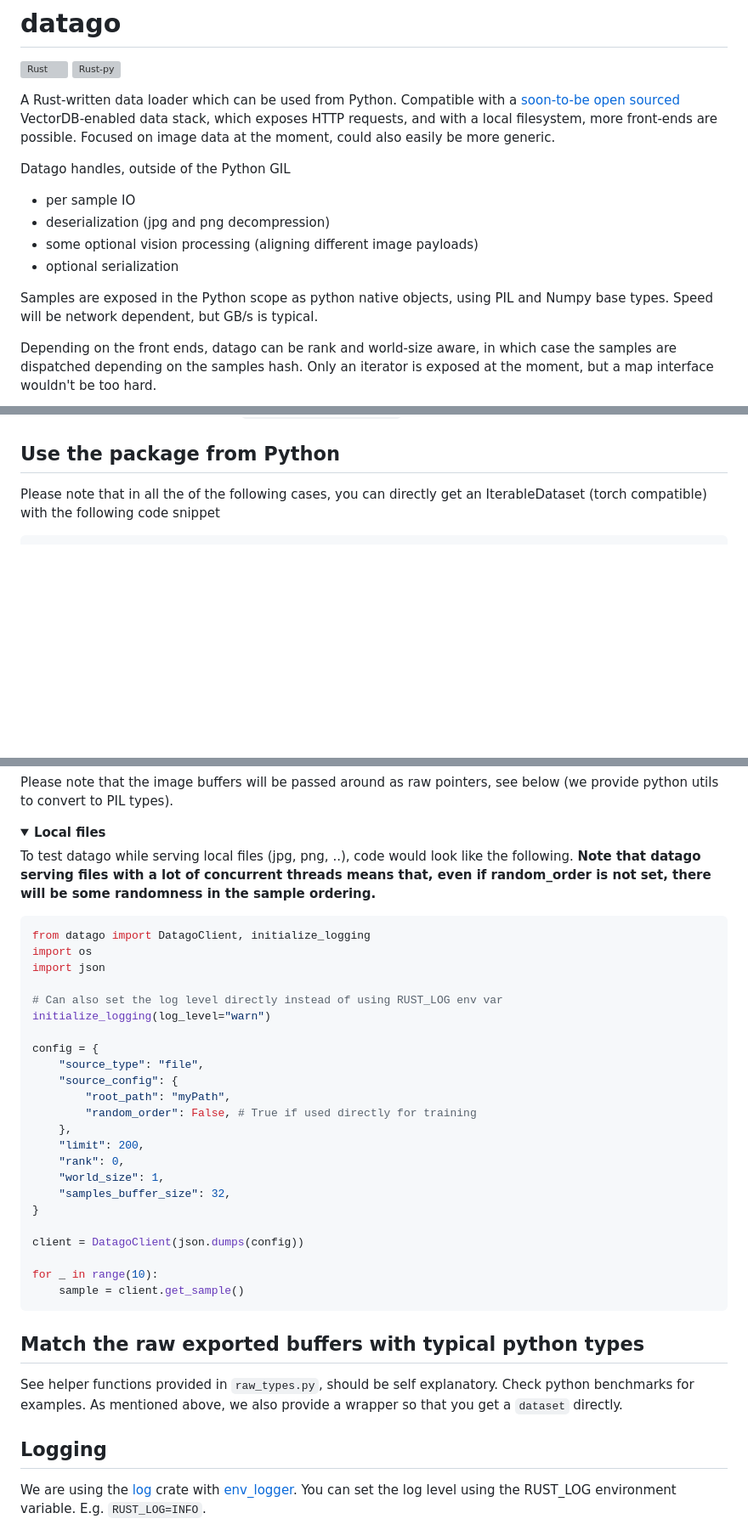
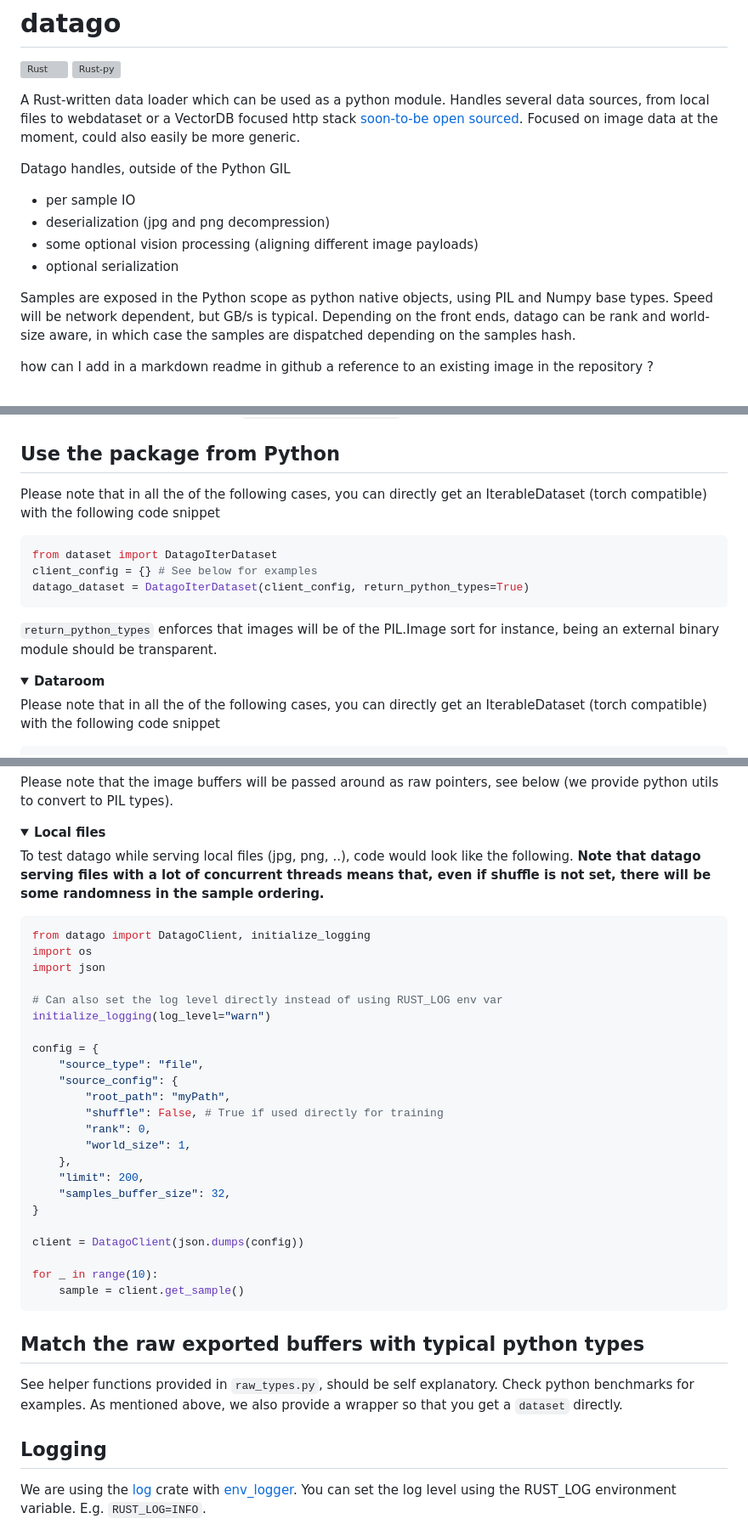
Before and after one commit to Photoroom/datago, a Markdown page: README.md, 3 parts joined by grey strips. Shown at 85% size. Rendered like a GitHub page; folded sections open; blank space fills up the shorter version; grey boxes are pictures that could not be loaded.

Commit message:
Some refactor, bringing a new PR up without webdataset

````diff
--- a/README.md
+++ b/README.md
@@ -3,7 +3,7 @@
 [![Rust](https://github.com/Photoroom/datago/actions/workflows/rust.yml/badge.svg)](https://github.com/Photoroom/datago/actions/workflows/rust.yml)
 [![Rust-py](https://github.com/Photoroom/datago/actions/workflows/ci-cd.yml/badge.svg)](https://github.com/Photoroom/datago/actions/workflows/ci-cd.yml)
 
-A Rust-written data loader which can be used from Python. Compatible with a [soon-to-be open sourced](https://github.com/Photoroom/dataroom) VectorDB-enabled data stack, which exposes HTTP requests, and with a local filesystem, more front-ends are possible. Focused on image data at the moment, could also easily be more generic.
+A Rust-written data loader which can be used as a python module. Handles several data sources, from local files to webdataset or a VectorDB focused http stack [soon-to-be open sourced](https://github.com/Photoroom/dataroom). Focused on image data at the moment, could also easily be more generic.
 
 Datago handles, outside of the Python GIL
 
@@ -12,8 +12,7 @@ Datago handles, outside of the Python GIL
 - some optional vision processing (aligning different image payloads)
 - optional serialization
 
-Samples are exposed in the Python scope as python native objects, using PIL and Numpy base types.
-Speed will be network dependent, but GB/s is typical.
+Samples are exposed in the Python scope as python native objects, using PIL and Numpy base types. Speed will be network dependent, but GB/s is typical. Depending on the front ends, datago can be rank and world-size aware, in which case the samples are dispatched depending on the samples hash.
 
-Depending on the front ends, datago can be rank and world-size aware, in which case the samples are dispatched depending on the samples hash. Only an iterator is exposed at the moment, but a map interface wouldn't be too hard.
+how can I add in a markdown readme in github a reference to an existing image in the repository ?
 
@@ -24,6 +23,17 @@ Depending on the front ends, datago can be rank and world-size aware, in which c
 You can simply install datago with `[uv] pip install datago`
 
 ## Use the package from Python
+Please note that in all the of the following cases, you can directly get an IterableDataset (torch compatible) with the following code snippet
+
+```python
+from dataset import DatagoIterDataset
+client_config = {} # See below for examples
+datago_dataset = DatagoIterDataset(client_config, return_python_types=True)
+```
+
+`return_python_types` enforces that images will be of the PIL.Image sort for instance, being an external binary module should be transparent.
+
+<details> <summary><strong>Dataroom</strong></summary>
 
 Please note that in all the of the following cases, you can directly get an IterableDataset (torch compatible) with the following code snippet
 
@@ -68,7 +78,7 @@ Please note that the image buffers will be passed around as raw pointers, see be
 </details><details> <summary><strong>Local files</strong></summary>
 
 To test datago while serving local files (jpg, png, ..), code would look like the following.
-**Note that datago serving files with a lot of concurrent threads means that, even if random_order is not set,
+**Note that datago serving files with a lot of concurrent threads means that, even if shuffle is not set,
 there will be some randomness in the sample ordering.**
 
 ```python
@@ -83,11 +93,11 @@ config = {
     "source_type": "file",
     "source_config": {
         "root_path": "myPath",
-        "random_order": False, # True if used directly for training
+        "shuffle": False, # True if used directly for training
+        "rank": 0,
+        "world_size": 1,
     },
     "limit": 200,
-    "rank": 0,
-    "world_size": 1,
     "samples_buffer_size": 32,
 }
 
@@ -105,6 +115,7 @@ for _ in range(10):
 See helper functions provided in `raw_types.py`, should be self explanatory. Check python benchmarks for examples. As mentioned above, we also provide a wrapper so that you get a `dataset` directly.
 
 ## Logging
+
 We are using the [log](https://docs.rs/log/latest/log/) crate with [env_logger](https://docs.rs/env_logger/latest/env_logger/).
 You can set the log level using the RUST_LOG environment variable. E.g. `RUST_LOG=INFO`.
 
````
Also changed, not shown: other parts of README.md (+6 -4 lines), assets/447175851-2277afcb-8abf-4d17-b2db-dae27c6056d0.png (added), 14 other files.
